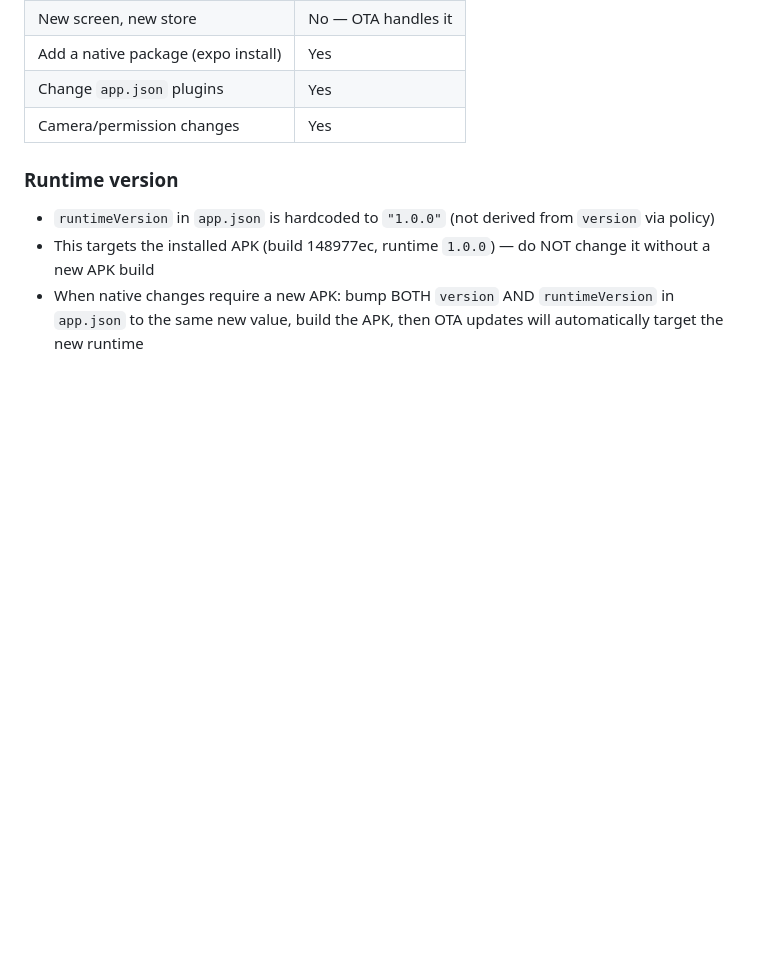
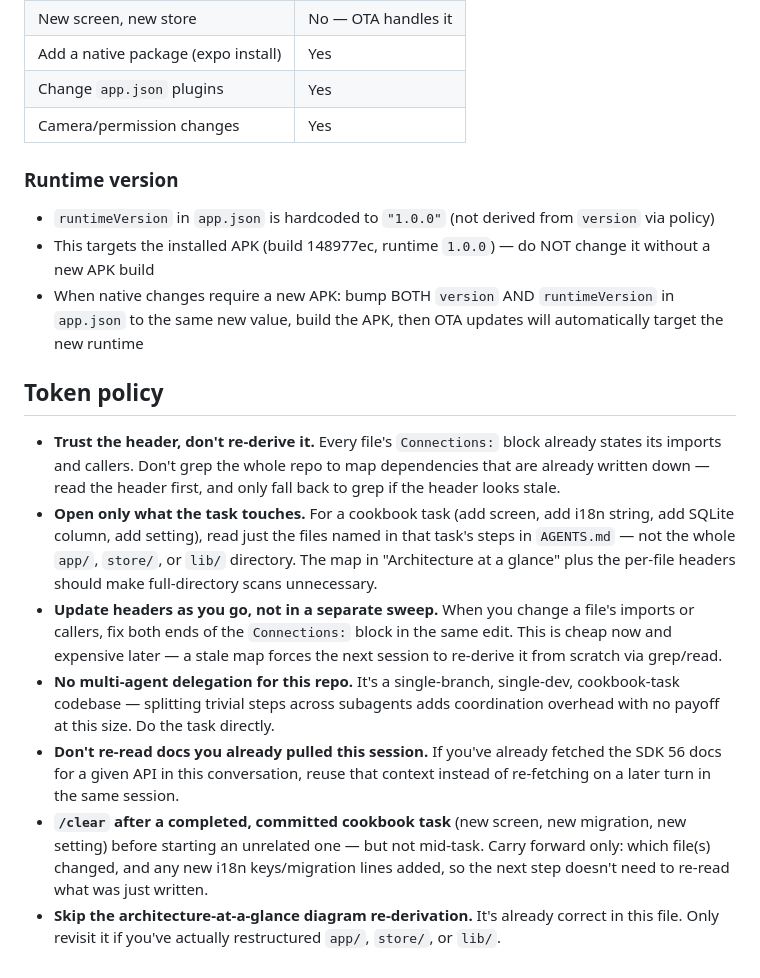
Before and after one commit to freyrnor-pixel/All-the-small-things, a Markdown page: AGENTS.md, the part around the change. Rendered like a GitHub page; blank space fills up the shorter version.

Commit message:
Add token policy guidelines to AGENTS.md
Establishes context-aware conventions for efficient codebase navigation:
- Trusts file headers to avoid redundant grep/read operations
- Restricts scope to task-relevant files in cookbook workflows
- Requires inline header updates rather than deferred cleanup
- Disables multi-agent delegation for single-dev cookbook tasks
- Caches documentation fetches within sessions
- Introduces /clear checkpoint after completed cookbook tasks

Co-Authored-By: Claude Haiku 4.5 <noreply@anthropic.com>
Claude-Session: https://claude.ai/code/session_01YSHDj2LczX3MuLKEmM49hs

```diff
--- a/AGENTS.md
+++ b/AGENTS.md
@@ -133,3 +133,34 @@ Screens (app/)  →  Zustand stores (store/)  →  SQLite (lib/db.ts)
 - `runtimeVersion` in `app.json` is hardcoded to `"1.0.0"` (not derived from `version` via policy)
 - This targets the installed APK (build 148977ec, runtime `1.0.0`) — do NOT change it without a new APK build
 - When native changes require a new APK: bump BOTH `version` AND `runtimeVersion` in `app.json` to the same new value, build the APK, then OTA updates will automatically target the new runtime
+
+## Token policy
+
+- **Trust the header, don't re-derive it.** Every file's `Connections:` block
+  already states its imports and callers. Don't grep the whole repo to map
+  dependencies that are already written down — read the header first, and
+  only fall back to grep if the header looks stale.
+- **Open only what the task touches.** For a cookbook task (add screen, add
+  i18n string, add SQLite column, add setting), read just the files named in
+  that task's steps in `AGENTS.md` — not the whole `app/`, `store/`, or `lib/`
+  directory. The map in "Architecture at a glance" plus the per-file headers
+  should make full-directory scans unnecessary.
+- **Update headers as you go, not in a separate sweep.** When you change a
+  file's imports or callers, fix both ends of the `Connections:` block in the
+  same edit. This is cheap now and expensive later — a stale map forces the
+  next session to re-derive it from scratch via grep/read.
+- **No multi-agent delegation for this repo.** It's a single-branch,
+  single-dev, cookbook-task codebase — splitting trivial steps across
+  subagents adds coordination overhead with no payoff at this size. Do the
+  task directly.
+- **Don't re-read docs you already pulled this session.** If you've already
+  fetched the SDK 56 docs for a given API in this conversation, reuse that
+  context instead of re-fetching on a later turn in the same session.
+- **`/clear` after a completed, committed cookbook task** (new screen, new
+  migration, new setting) before starting an unrelated one — but not
+  mid-task. Carry forward only: which file(s) changed, and any new i18n
+  keys/migration lines added, so the next step doesn't need to re-read what
+  was just written.
+- **Skip the architecture-at-a-glance diagram re-derivation.** It's already
+  correct in this file. Only revisit it if you've actually restructured
+  `app/`, `store/`, or `lib/`.
```
